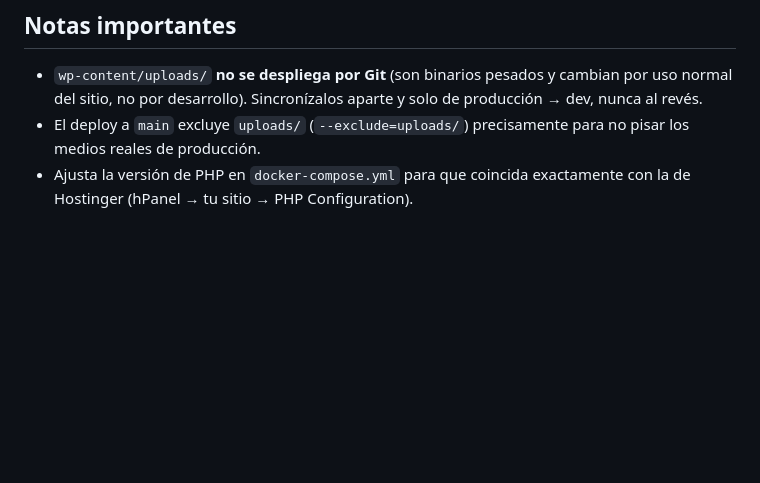
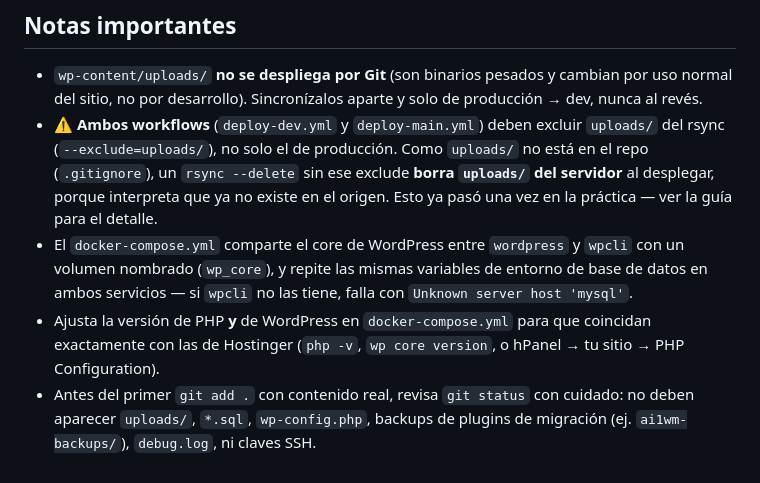
Before and after one commit to ziuld/cb-wp, a Markdown page: README.md, the part around the change printed below. Drawn GitHub-style; blank space fills up the shorter version.

```diff
--- a/README.md
+++ b/README.md
@@ -83,5 +129,7 @@ Cuando esté aprobado, PR **`develop` → `main`** → al mergear, `deploy-main.
 ## Notas importantes
 
 - `wp-content/uploads/` **no se despliega por Git** (son binarios pesados y cambian por uso normal del sitio, no por desarrollo). Sincronízalos aparte y solo de producción → dev, nunca al revés.
-- El deploy a `main` excluye `uploads/` (`--exclude=uploads/`) precisamente para no pisar los medios reales de producción.
-- Ajusta la versión de PHP en `docker-compose.yml` para que coincida exactamente con la de Hostinger (hPanel → tu sitio → PHP Configuration).
+- ⚠️ **Ambos workflows** (`deploy-dev.yml` y `deploy-main.yml`) deben excluir `uploads/` del rsync (`--exclude=uploads/`), no solo el de producción. Como `uploads/` no está en el repo (`.gitignore`), un `rsync --delete` sin ese exclude **borra `uploads/` del servidor** al desplegar, porque interpreta que ya no existe en el origen. Esto ya pasó una vez en la práctica — ver la guía para el detalle.
+- El `docker-compose.yml` comparte el core de WordPress entre `wordpress` y `wpcli` con un volumen nombrado (`wp_core`), y repite las mismas variables de entorno de base de datos en ambos servicios — si `wpcli` no las tiene, falla con `Unknown server host 'mysql'`.
+- Ajusta la versión de PHP **y** de WordPress en `docker-compose.yml` para que coincidan exactamente con las de Hostinger (`php -v`, `wp core version`, o hPanel → tu sitio → PHP Configuration).
+- Antes del primer `git add .` con contenido real, revisa `git status` con cuidado: no deben aparecer `uploads/`, `*.sql`, `wp-config.php`, backups de plugins de migración (ej. `ai1wm-backups/`), `debug.log`, ni claves SSH.
```
Also changed, not shown: other parts of README.md (+68 -22 lines), CLAUDE.md (+8 -0 lines), docs/GUIA-WORDPRESS-GIT-DOCKER.md (+2 -1 lines).
